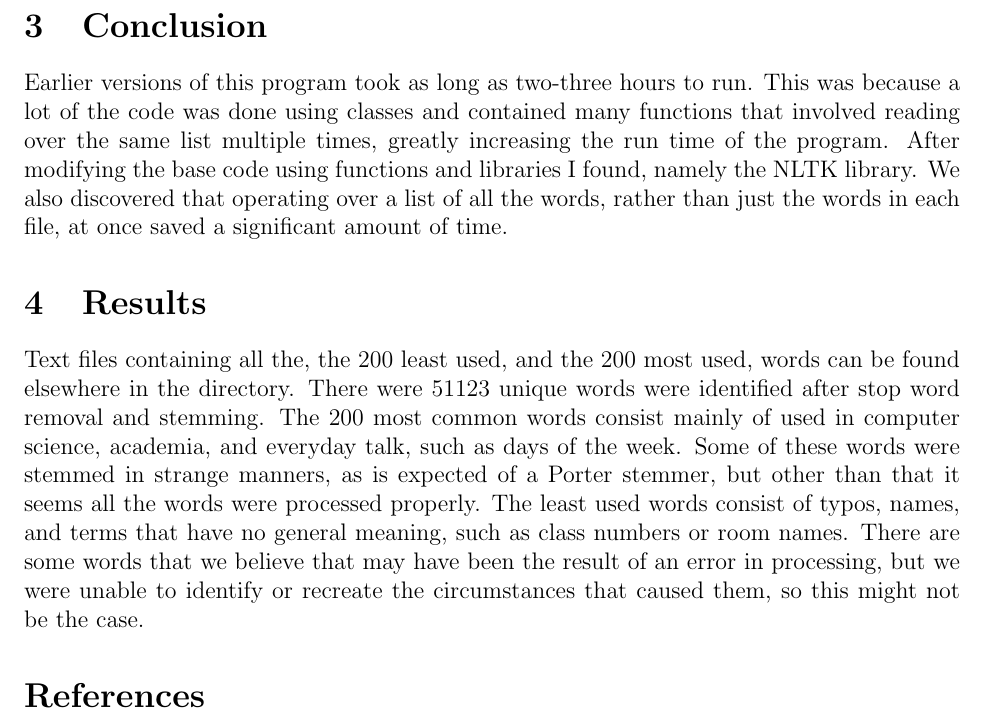
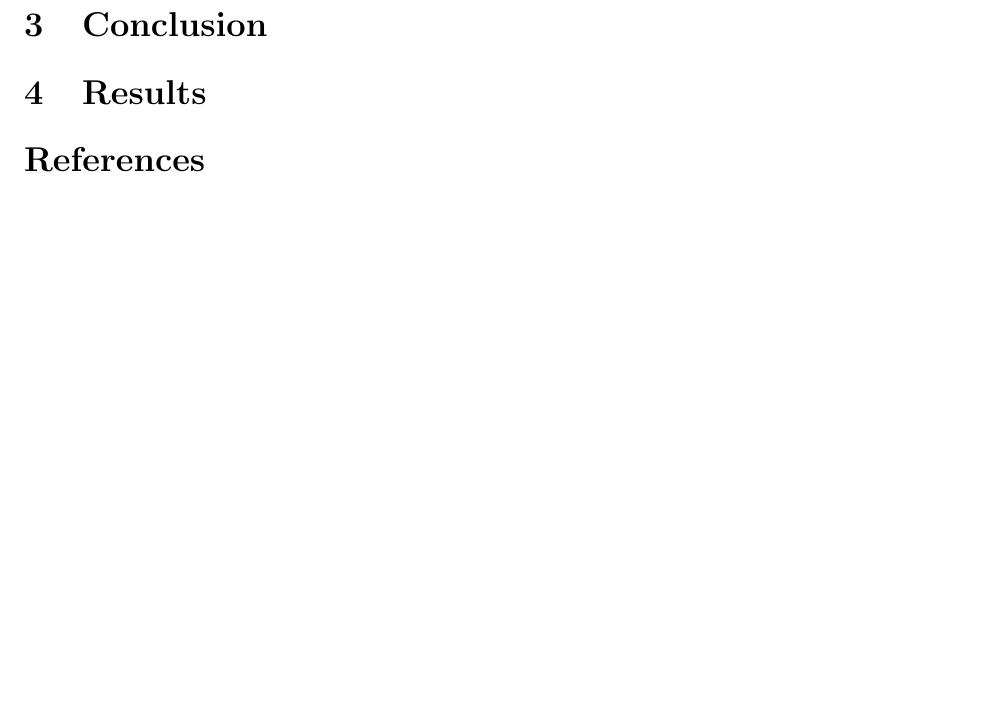
Before and after one commit to brafaul/CSCI455-Proj3, a LaTeX document (report.tex): part of page 2 of 2, cut so that both start at the same text, the shorter picture padded with empty space. Compiled offline with pdfLaTeX.

Commit message:
Latest report

```diff
--- a/report.tex
+++ b/report.tex
@@ -24,9 +24,9 @@
 \indent Next the program loops through groupList and calls the getCentroid method, which calculates the centroid of each class, on each Group object. Then the program begins to classify all the test docs.
 
 \section{Conclusion}
-Earlier versions of this program took as long as two-three hours to run. This was because a lot of the code was done using classes and contained many functions that involved reading over the same list multiple times, greatly increasing the run time of the program. After modifying the base code using functions and libraries I found, namely the NLTK library. We also discovered that operating over a list of all the words, rather than just the words in each file, at once saved a significant amount of time.
+
 \section{Results}
-Text files containing all the, the 200 least used, and the 200 most used, words can be found elsewhere in the directory. There were 51123 unique words were identified after stop word removal and stemming. The 200 most common words consist mainly of used in computer science, academia, and everyday talk, such as days of the week. Some of these words were stemmed in strange manners, as is expected of a Porter stemmer, but other than that it seems all the words were processed properly. The least used words consist of typos, names, and terms that have no general meaning, such as class numbers or room names. There are some words that we believe that may have been the result of an error in processing, but we were unable to identify or recreate the circumstances that caused them, so this might not be the case.
+
 
 \begin{thebibliography}{9}
 
```
Also changed, not shown: report.pdf, 2 other files.
